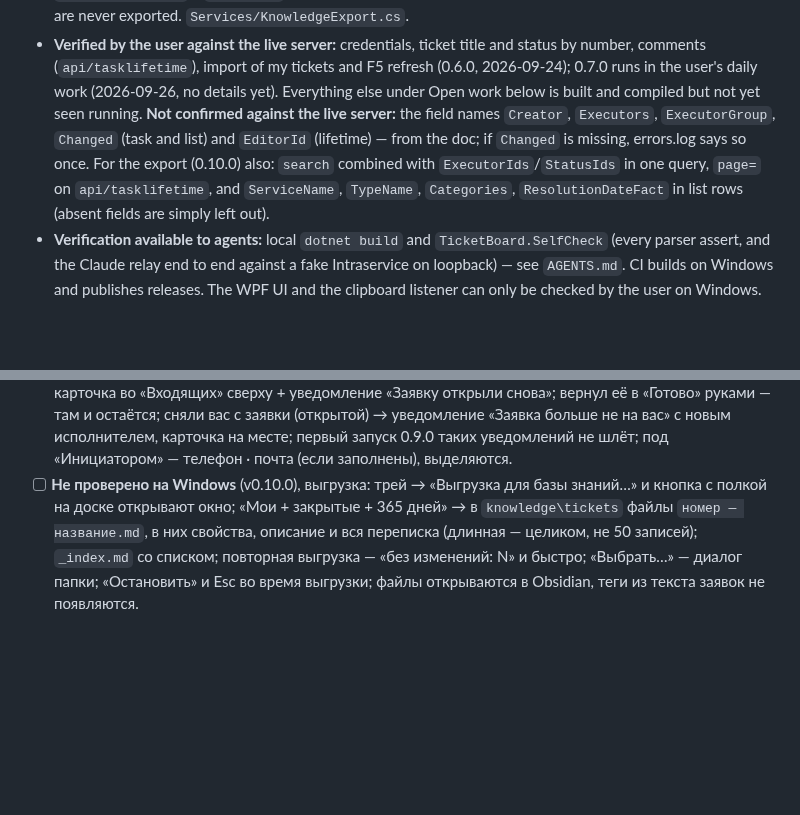
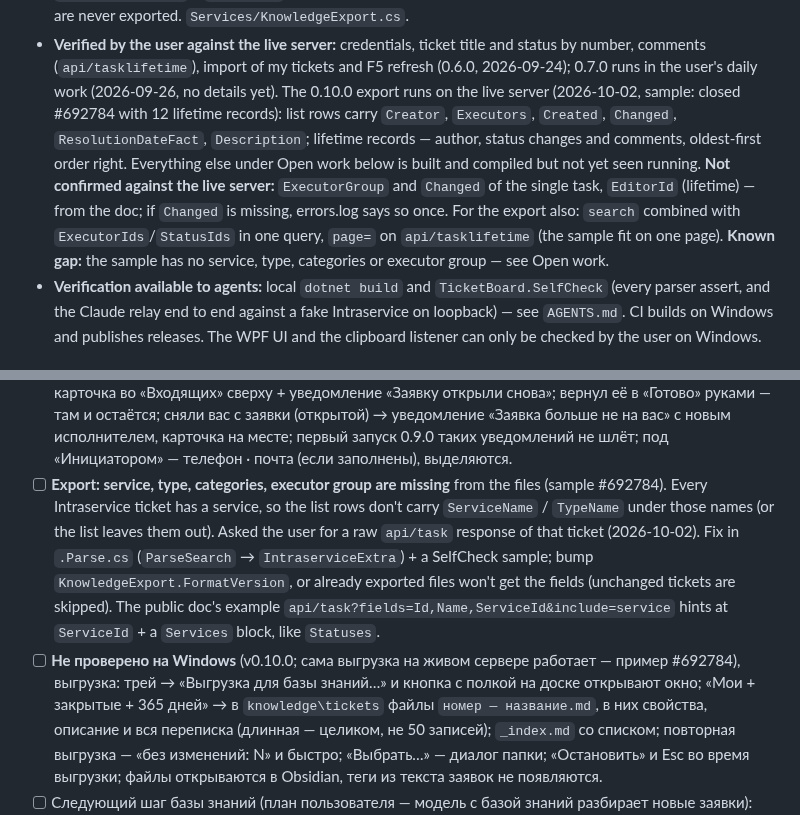
Before and after one commit to Ignatii1/TechSupportTicketManager, a Markdown page: PROGRESS.md, 2 parts joined by grey strips. GitHub-like rendering; blank space fills up the shorter version.

Commit message:
PROGRESS: the export works on the live server; service and type missing
Co-Authored-By: Claude Opus 5.5 <noreply@anthropic.com>
Claude-Session: https://claude.ai/code/session_015St8iwX31aM6TePBcvfCie

```diff
--- a/PROGRESS.md
+++ b/PROGRESS.md
@@ -35,11 +35,14 @@ add a short entry there when you finish; don't read it unless you need the why.
   Incremental: unchanged tickets are skipped without requests. Contacts are never exported. `Services/KnowledgeExport.cs`.
 - **Verified by the user against the live server:** credentials, ticket title and status by number, comments
   (`api/tasklifetime`), import of my tickets and F5 refresh (0.6.0, 2026-09-24); 0.7.0 runs in the user's daily work
-  (2026-09-26, no details yet). Everything else under Open work below is built and compiled but not yet seen running.
-  **Not confirmed against the live server:** the field names `Creator`, `Executors`, `ExecutorGroup`, `Changed` (task
-  and list) and `EditorId` (lifetime) — from the doc; if `Changed` is missing, errors.log says so once. For the export
-  (0.10.0) also: `search` combined with `ExecutorIds`/`StatusIds` in one query, `page=` on `api/tasklifetime`, and
-  `ServiceName`, `TypeName`, `Categories`, `ResolutionDateFact` in list rows (absent fields are simply left out).
+  (2026-09-26, no details yet). The 0.10.0 export runs on the live server (2026-10-02, sample: closed #692784 with 12
+  lifetime records): list rows carry `Creator`, `Executors`, `Created`, `Changed`, `ResolutionDateFact`, `Description`;
+  lifetime records — author, status changes and comments, oldest-first order right. Everything else under Open work
+  below is built and compiled but not yet seen running.
+  **Not confirmed against the live server:** `ExecutorGroup` and `Changed` of the single task, `EditorId` (lifetime) —
+  from the doc; if `Changed` is missing, errors.log says so once. For the export also: `search` combined with
+  `ExecutorIds`/`StatusIds` in one query, `page=` on `api/tasklifetime` (the sample fit on one page). **Known gap:**
+  the sample has no service, type, categories or executor group — see Open work.
 - **Verification available to agents:** local `dotnet build` and `TicketBoard.SelfCheck` (every parser assert, and the
   Claude relay end to end against a fake Intraservice on loopback) — see `AGENTS.md`. CI builds on Windows and publishes
   releases. The WPF UI and the clipboard listener can only be checked by the user on Windows.
@@ -74,7 +77,13 @@ add a short entry there when you finish; don't read it unless you need the why.
   «Входящих» сверху + уведомление «Заявку открыли снова»; вернул её в «Готово» руками — там и остаётся; сняли вас с
   заявки (открытой) → уведомление «Заявка больше не на вас» с новым исполнителем, карточка на месте; первый запуск
   0.9.0 таких уведомлений не шлёт; под «Инициатором» — телефон · почта (если заполнены), выделяются.
-- [ ] **Не проверено на Windows** (v0.10.0), выгрузка: трей → «Выгрузка для базы знаний…» и кнопка с полкой на доске
+- [ ] **Export: service, type, categories, executor group are missing** from the files (sample #692784). Every
+  Intraservice ticket has a service, so the list rows don't carry `ServiceName` / `TypeName` under those names (or
+  the list leaves them out). Asked the user for a raw `api/task` response of that ticket (2026-10-02). Fix in
+  `.Parse.cs` (`ParseSearch` → `IntraserviceExtra`) + a SelfCheck sample; bump `KnowledgeExport.FormatVersion`, or
+  already exported files won't get the fields (unchanged tickets are skipped). The public doc's example
+  `api/task?fields=Id,Name,ServiceId&include=service` hints at `ServiceId` + a `Services` block, like `Statuses`.
+- [ ] **Не проверено на Windows** (v0.10.0; сама выгрузка на живом сервере работает — пример #692784), выгрузка: трей → «Выгрузка для базы знаний…» и кнопка с полкой на доске
   открывают окно; «Мои + закрытые + 365 дней» → в `knowledge\tickets` файлы `номер — название.md`, в них свойства,
   описание и вся переписка (длинная — целиком, не 50 записей); `_index.md` со списком; повторная выгрузка —
   «без изменений: N» и быстро; «Выбрать…» — диалог папки; «Остановить» и Esc во время выгрузки; файлы открываются в
```
